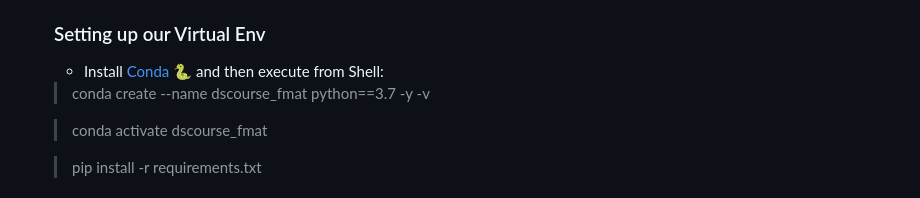
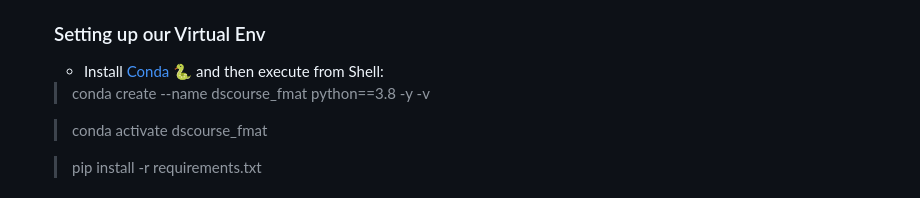
Before and after one commit to adfmb/DSCourse_FMATProfessors, a Markdown page: README.md, the part around the change. Rendered like a GitHub page.

Commit message:
[jalfmb02] Cambiar a python 3.8

```diff
--- a/README.md
+++ b/README.md
@@ -94,7 +94,7 @@
   ### Setting up our Virtual Env
   - Install [Conda](https://www.anaconda.com/download) 🐍 and then execute from Shell:
 
-  > conda create --name dscourse_fmat python==3.7  -y -v
+  > conda create --name dscourse_fmat python==3.8  -y -v
   >
 
 
```
